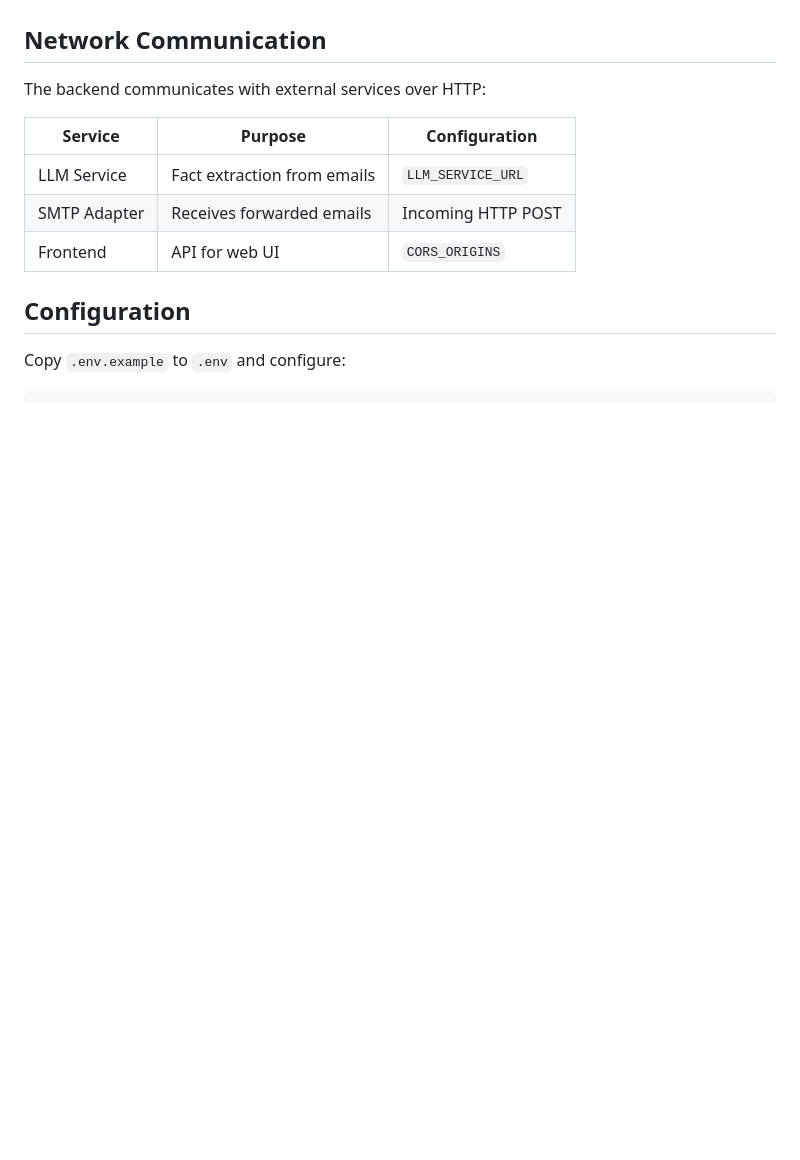
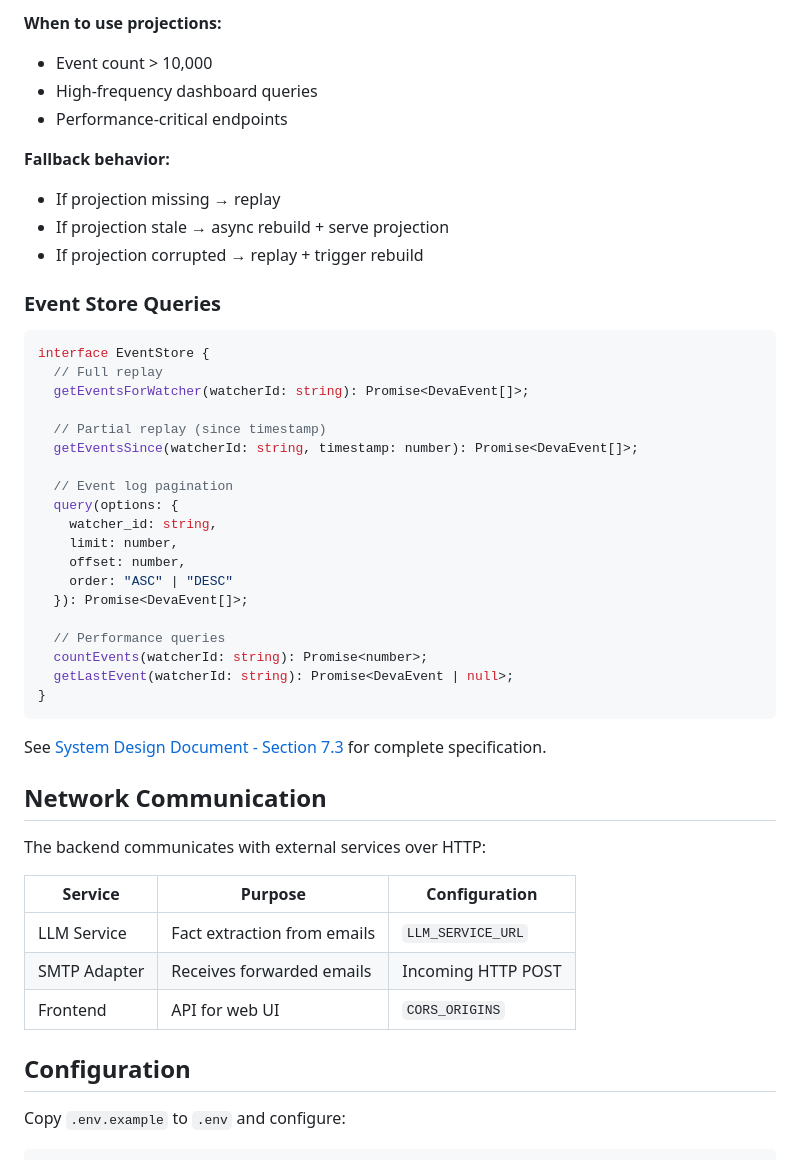
Before and after one commit to raulduk3/vigil, a Markdown page: backend/README.md, the part around one of its changes. Drawn GitHub-style; blank space fills up the shorter version.

````diff
--- a/backend/README.md
+++ b/backend/README.md
@@ -95,3 +149,39 @@ See [System Design Document](../docs/SYSTEM_DESIGN.md#81-watchers) for complete
+**When to use projections:**
+- Event count > 10,000
+- High-frequency dashboard queries
+- Performance-critical endpoints
+
+**Fallback behavior:**
+- If projection missing → replay
+- If projection stale → async rebuild + serve projection
+- If projection corrupted → replay + trigger rebuild
+
+### Event Store Queries
+
+```typescript
+interface EventStore {
+  // Full replay
+  getEventsForWatcher(watcherId: string): Promise<DevaEvent[]>;
+
+  // Partial replay (since timestamp)
+  getEventsSince(watcherId: string, timestamp: number): Promise<DevaEvent[]>;
+
+  // Event log pagination
+  query(options: {
+    watcher_id: string,
+    limit: number,
+    offset: number,
+    order: "ASC" | "DESC"
+  }): Promise<DevaEvent[]>;
+
+  // Performance queries
+  countEvents(watcherId: string): Promise<number>;
+  getLastEvent(watcherId: string): Promise<DevaEvent | null>;
+}
+```
+
+See [System Design Document - Section 7.3](../docs/SYSTEM_DESIGN.md#73-state-reconstruction-and-query-strategy) for complete specification.
+
 ## Network Communication
 
 The backend communicates with external services over HTTP:
````
Also changed, not shown: other parts of backend/README.md (+54 -0 lines), README.md (+30 -0 lines).
